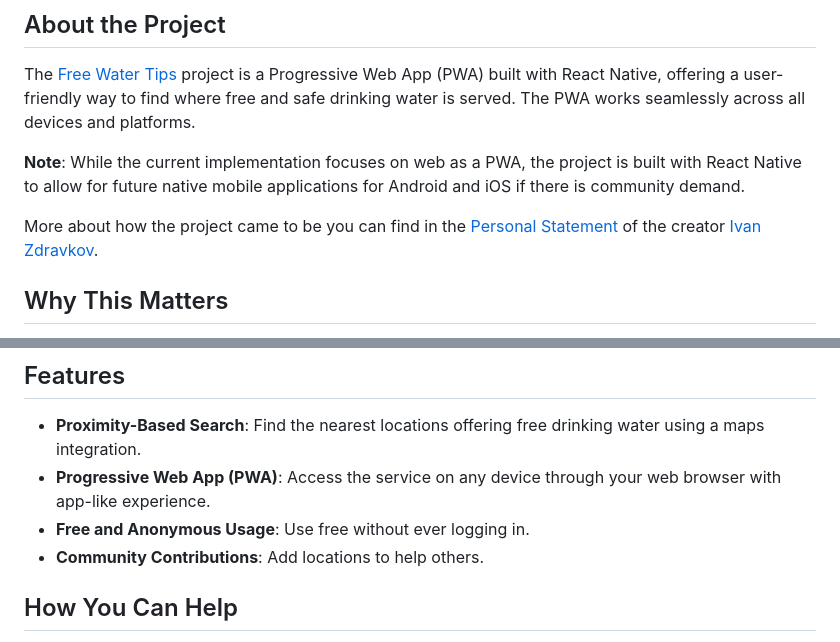
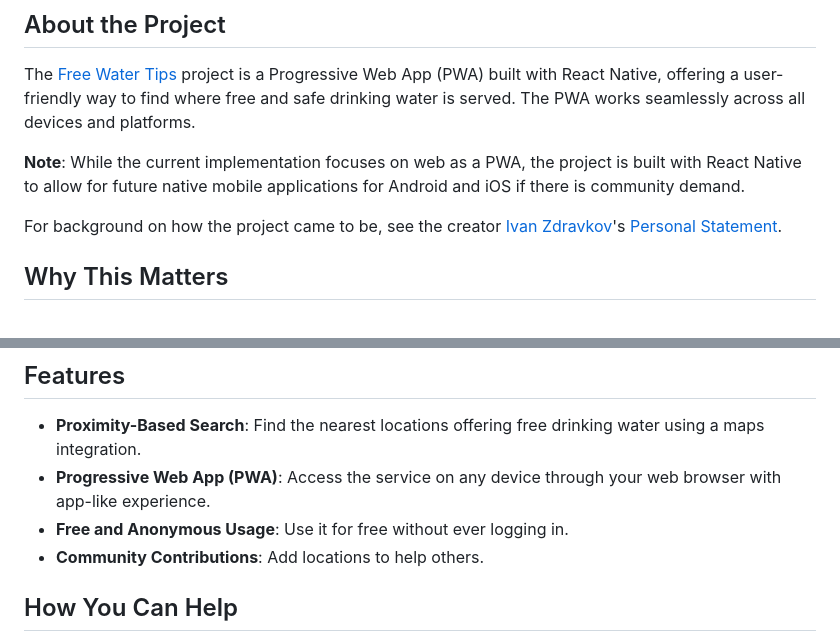
Before and after one commit to ivan-zdravkov/free-water-tips, a Markdown page: README.md, 2 parts joined by grey strips. Drawn GitHub-style.

Commit message:
Improve wording in README.md

```diff
--- a/README.md
+++ b/README.md
@@ -14,7 +14,7 @@ The [Free Water Tips](./README.md) project is a Progressive Web App (PWA) built
 
 **Note**: While the current implementation focuses on web as a PWA, the project is built with React Native to allow for future native mobile applications for Android and iOS if there is community demand.
 
-More about how the project came to be you can find in the [Personal Statement](./docs/personal-statement.md) of the creator [Ivan Zdravkov](https://zdravkov.dev).
+For background on how the project came to be, see the creator [Ivan Zdravkov](https://zdravkov.dev)'s [Personal Statement](./docs/personal-statement.md).
 
 ## Why This Matters
 
@@ -29,7 +29,7 @@ Access to clean drinking water is a basic human necessity. However, in many plac
 
 - **Proximity-Based Search**: Find the nearest locations offering free drinking water using a maps integration.
 - **Progressive Web App (PWA)**: Access the service on any device through your web browser with app-like experience.
-- **Free and Anonymous Usage**: Use free without ever logging in.
+- **Free and Anonymous Usage**: Use it for free without ever logging in.
 - **Community Contributions**: Add locations to help others.
 
 ## How You Can Help
```
Also changed, not shown: other parts of README.md (+1 -1 lines).
